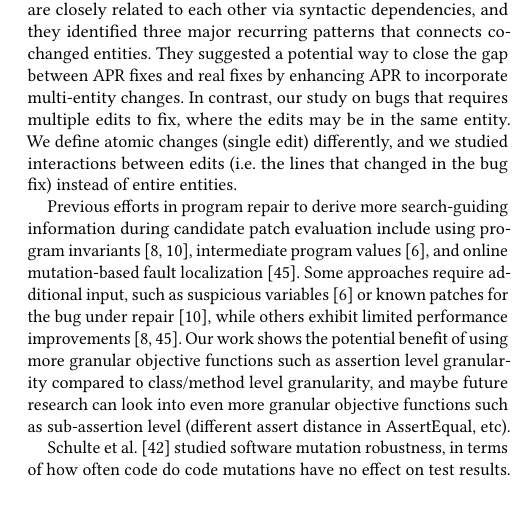
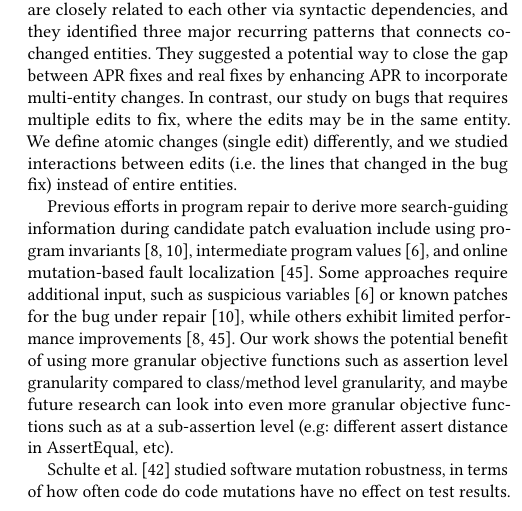
Before and after one commit to squaresLab/MultiEdit_Experiments, a LaTeX paper (paper/fse2020-multi-edit-bugs.tex): part of one column of page 10 of 12, cut so that both start at the same text. Compiled offline with pdfLaTeX.

Commit message:
small edits

```diff
--- a/paper/fse2020-multi-edit-bugs.tex
+++ b/paper/fse2020-multi-edit-bugs.tex
@@ -1100,8 +1100,8 @@ or known patches for the bug under repair~\cite{better-fitness},
 while others exhibit limited performance improvements~\cite{dinglyu, mut-analysis}.
 Our work shows the potential benefit of using more granular objective functions such as
 assertion level granularity compared to class/method level granularity, and maybe
-future research can look into even more granular objective functions such as sub-assertion
-level (different assert distance in AssertEqual, etc).
+future research can look into even more granular objective functions such as at a sub-assertion
+level (e.g: different assert distance in AssertEqual, etc).
 
 Schulte et al.~\cite{schulte} studied software mutation robustness, in terms of
 how often code do code mutations have no effect on test results.
```
